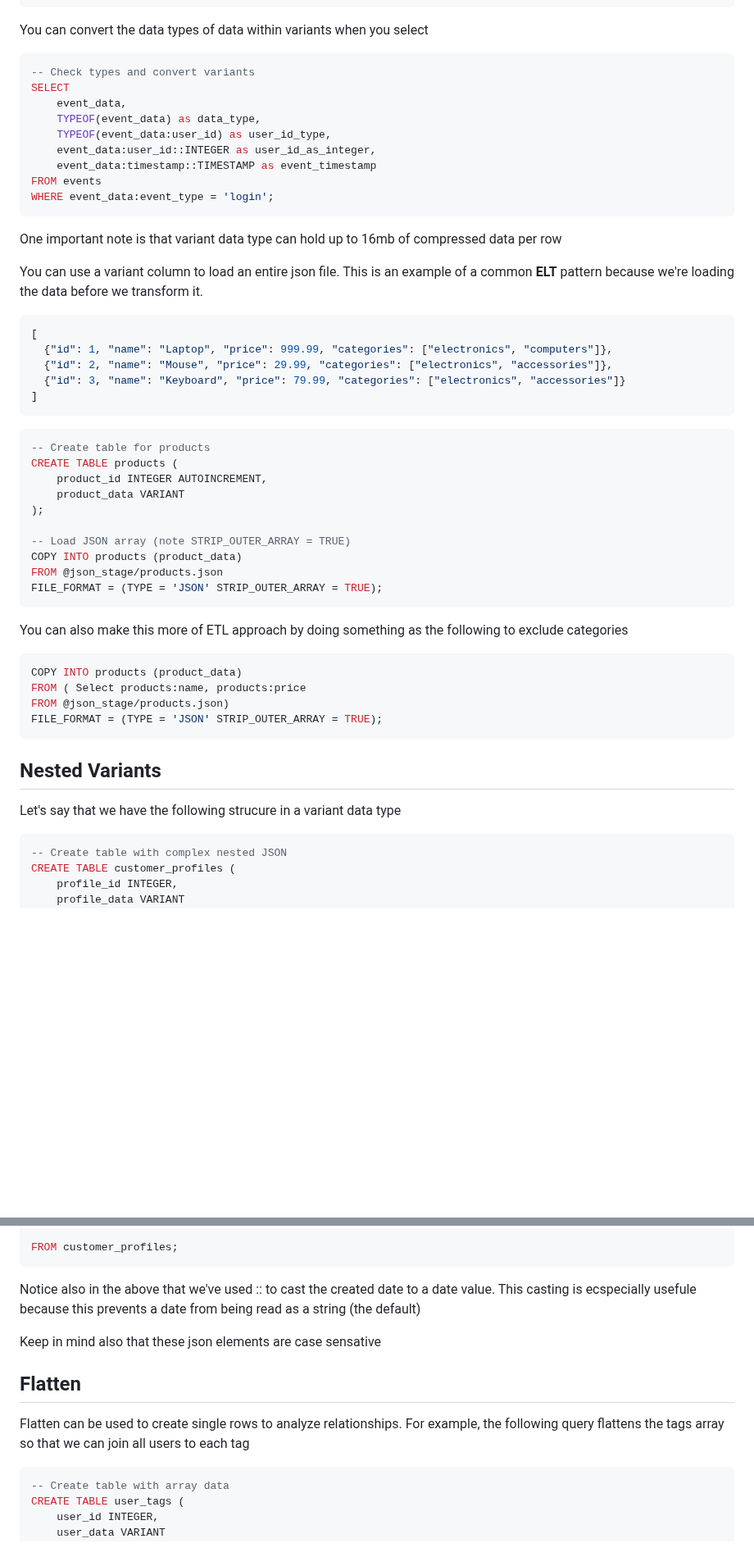
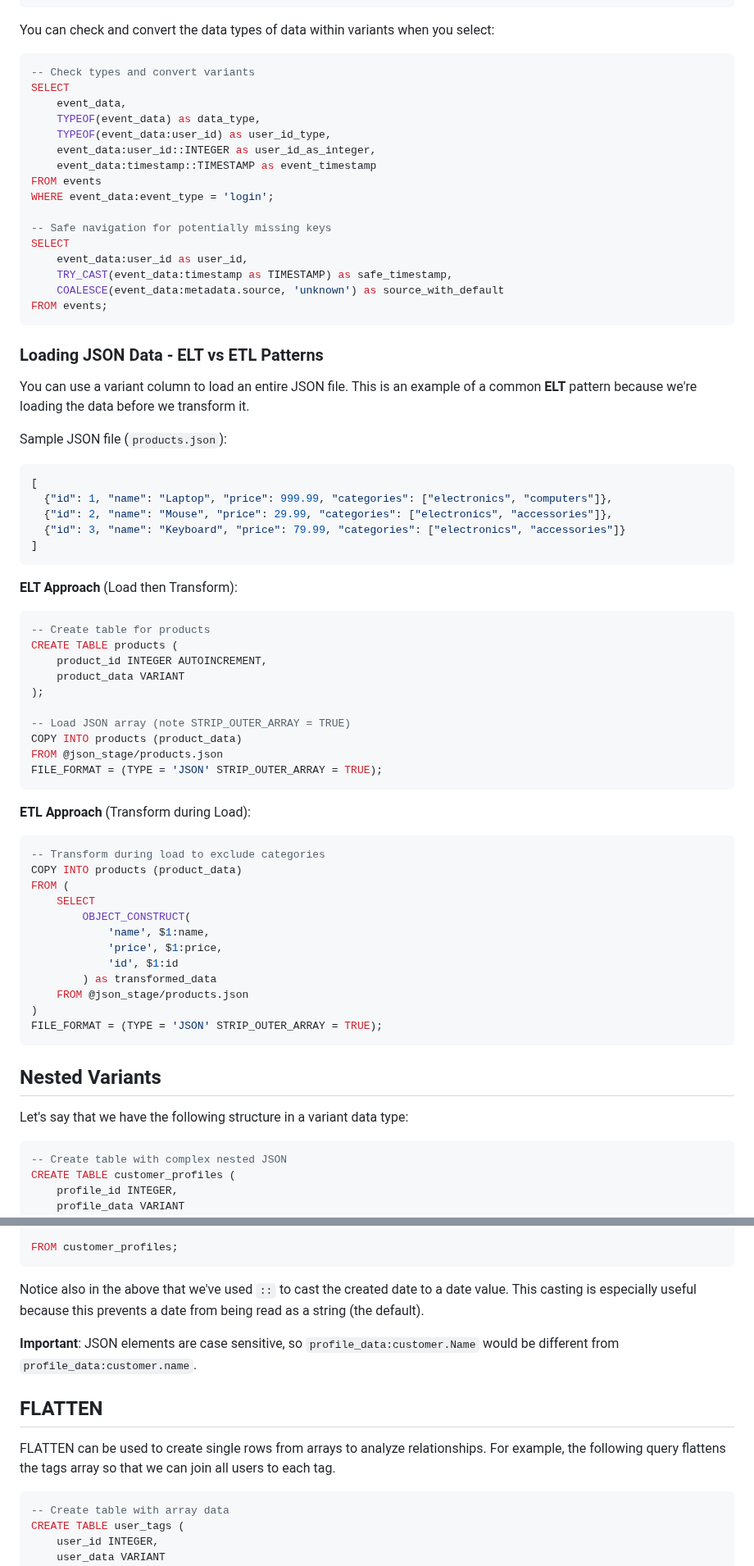
Before and after one commit to bjellesma/Notes, a Markdown page: udemy/snowflake/data_loading.md, 2 parts joined by grey strips. Shown at 82% size. Drawn GitHub-style; blank space fills up the shorter version.

````diff
--- a/udemy/snowflake/data_loading.md
+++ b/udemy/snowflake/data_loading.md
@@ -879,7 +895,7 @@ SELECT
 FROM events;
 ```
 
-You can convert the data types of data within variants when you select
+You can check and convert the data types of data within variants when you select:
 
 ```sql
 -- Check types and convert variants
@@ -891,12 +907,20 @@ SELECT
     event_data:timestamp::TIMESTAMP as event_timestamp
 FROM events
 WHERE event_data:event_type = 'login';
+
+-- Safe navigation for potentially missing keys
+SELECT
+    event_data:user_id as user_id,
+    TRY_CAST(event_data:timestamp as TIMESTAMP) as safe_timestamp,
+    COALESCE(event_data:metadata.source, 'unknown') as source_with_default
+FROM events;
 ```
 
-One important note is that variant data type can hold up to 16mb of compressed data per row
+### Loading JSON Data - ELT vs ETL Patterns
 
-You can use a variant column to load an entire json file. This is an example of a common **ELT** pattern because we're loading the data before we transform it.
+You can use a variant column to load an entire JSON file. This is an example of a common **ELT** pattern because we're loading the data before we transform it.
 
+Sample JSON file (`products.json`):
 ```json
 [
   {"id": 1, "name": "Laptop", "price": 999.99, "categories": ["electronics", "computers"]},
@@ -905,6 +929,7 @@ You can use a variant column to load an entire json file. This is an example of
 ]
 ```
 
+**ELT Approach** (Load then Transform):
 ```sql
 -- Create table for products
 CREATE TABLE products (
@@ -918,18 +943,25 @@ FROM @json_stage/products.json
 FILE_FORMAT = (TYPE = 'JSON' STRIP_OUTER_ARRAY = TRUE);
 ```
 
-You can also make this more of ETL approach by doing something as the following to exclude categories
-
+**ETL Approach** (Transform during Load):
 ```sql
+-- Transform during load to exclude categories
 COPY INTO products (product_data)
-FROM ( Select products:name, products:price
-FROM @json_stage/products.json)
+FROM (
+    SELECT
+        OBJECT_CONSTRUCT(
+            'name', $1:name,
+            'price', $1:price,
+            'id', $1:id
+        ) as transformed_data
+    FROM @json_stage/products.json
+)
 FILE_FORMAT = (TYPE = 'JSON' STRIP_OUTER_ARRAY = TRUE);
 ```
 
 ## Nested Variants
 
-Let's say that we have the following strucure in a variant data type
+Let's say that we have the following structure in a variant data type:
 
 ```sql
 -- Create table with complex nested JSON
@@ -1033,15 +1065,13 @@ SELECT
 FROM customer_profiles;
 ```
 
-Notice also in the above that we've used :: to cast the created date to a date value. This casting is ecspecially usefule because this prevents a date from being read as a string (the default)
+Notice also in the above that we've used `::` to cast the created date to a date value. This casting is especially useful because this prevents a date from being read as a string (the default).
 
-Keep in mind also that these json elements are case sensative
+**Important**: JSON elements are case sensitive, so `profile_data:customer.Name` would be different from `profile_data:customer.name`.
 
-## Flatten
+## FLATTEN
 
-Flatten can be used to create single rows to analyze relationships. For example, the following query flattens the tags array so that we can join all users to each tag
-
-
+FLATTEN can be used to create single rows from arrays to analyze relationships. For example, the following query flattens the tags array so that we can join all users to each tag.
 
 ```sql
 -- Create table with array data
````
Also changed, not shown: other parts of udemy/snowflake/data_loading.md (+92 -10 lines).
